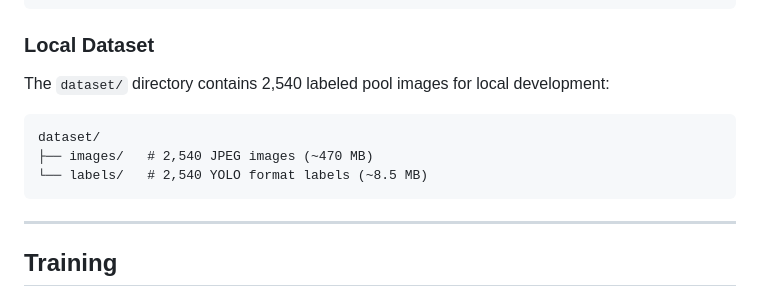
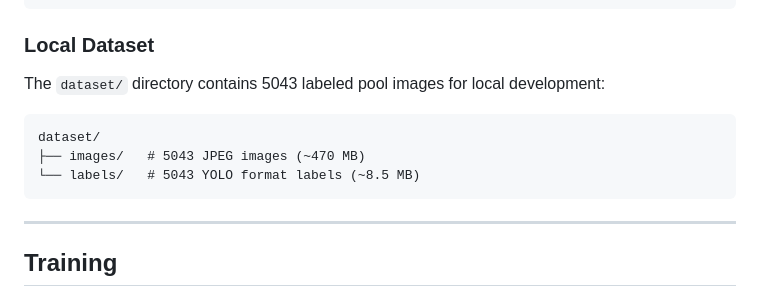
Before and after one commit to mftnakrsu/yolo_pool, a Markdown page: README.md, the part around the change. Drawn GitHub-style.

````diff
--- a/README.md
+++ b/README.md
@@ -129,12 +129,12 @@ names: ['adult', 'child']
 
 ### Local Dataset
 
-The `dataset/` directory contains 2,540 labeled pool images for local development:
+The `dataset/` directory contains 5043 labeled pool images for local development:
 
 ```
 dataset/
-├── images/   # 2,540 JPEG images (~470 MB)
-└── labels/   # 2,540 YOLO format labels (~8.5 MB)
+├── images/   # 5043 JPEG images (~470 MB)
+└── labels/   # 5043 YOLO format labels (~8.5 MB)
 ```
 
 ---
````
